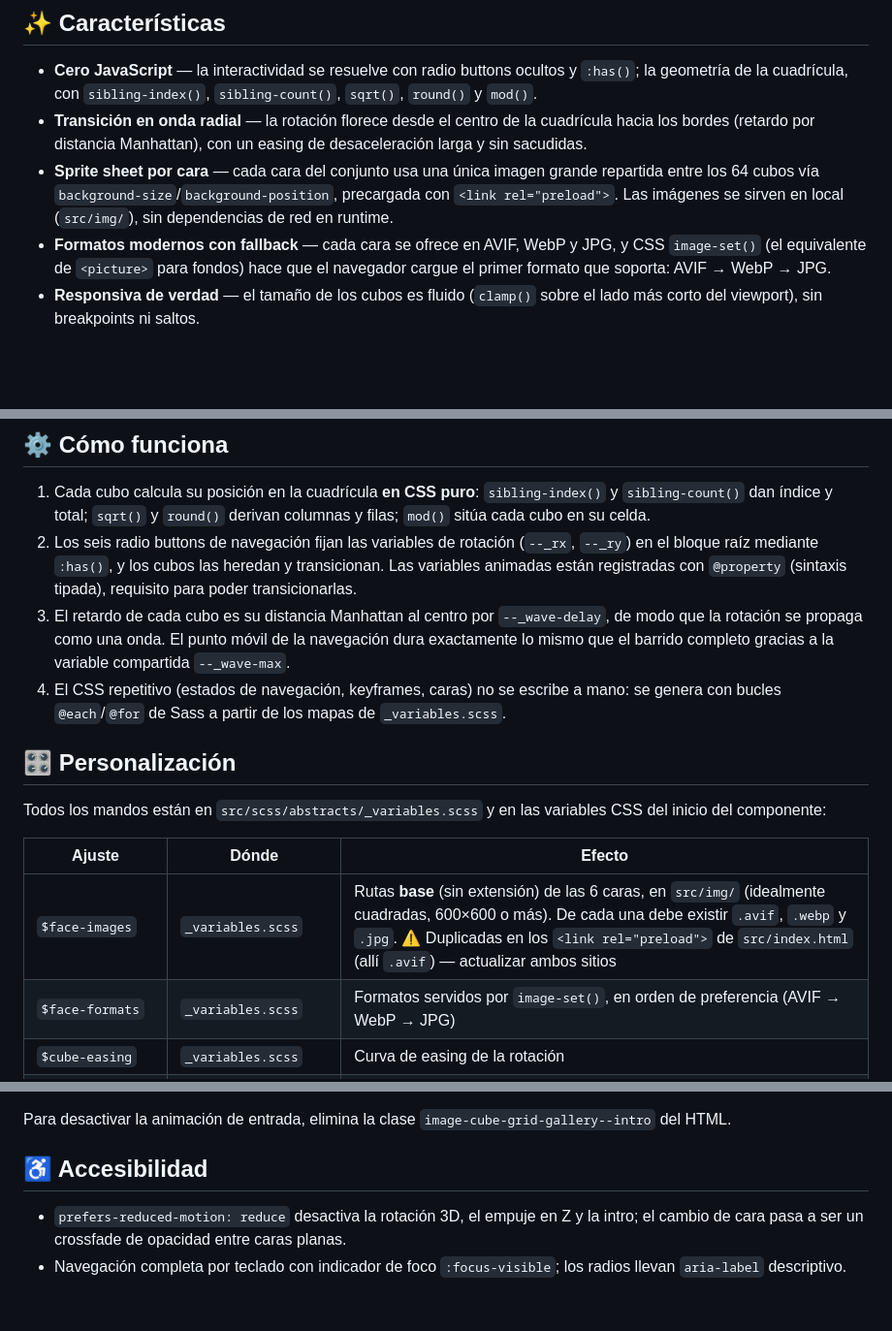
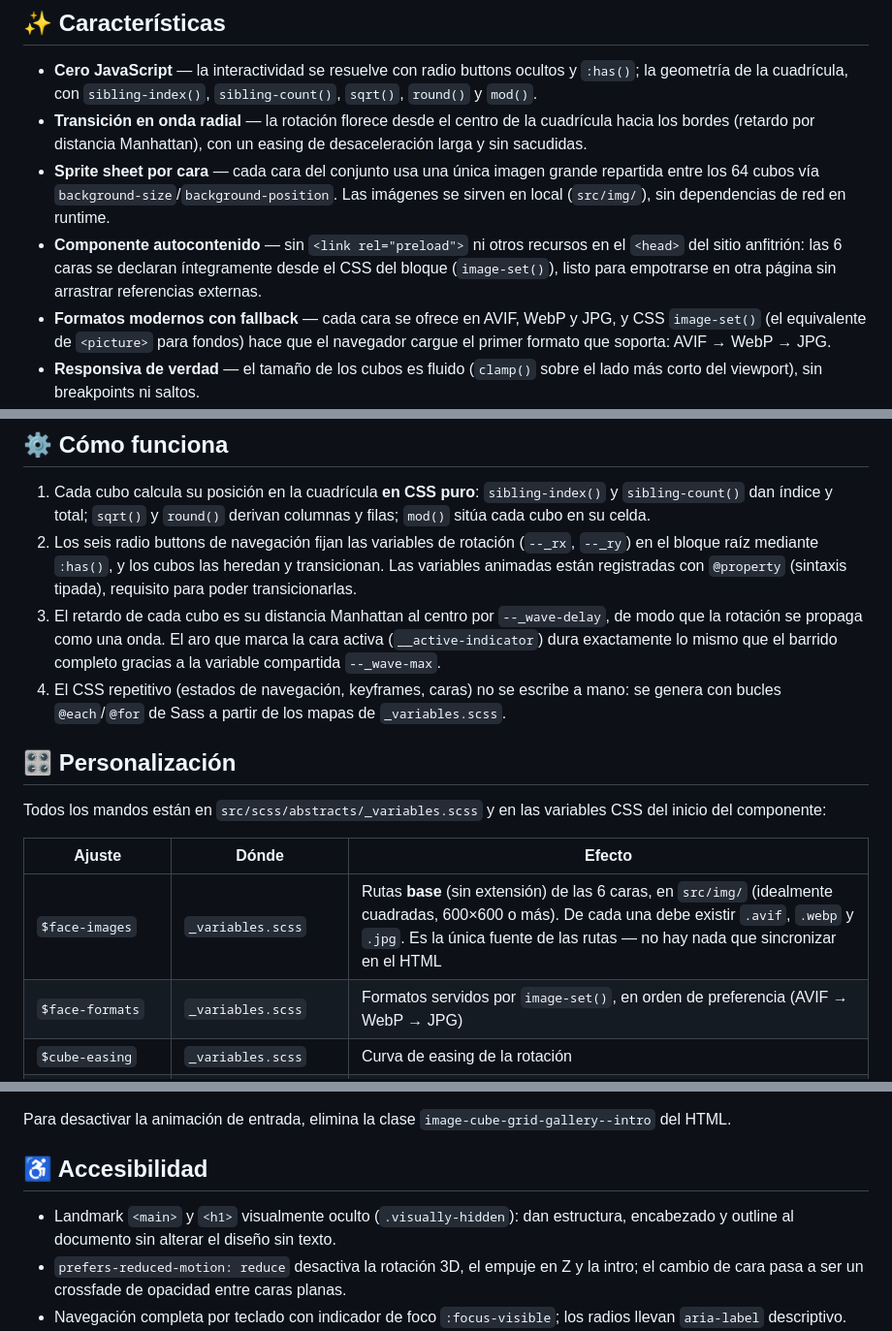
Before and after one commit to JavierTamaritWeb/galeria-imagenes, a Markdown page: README.md, 3 parts joined by grey strips. Shown at 97% size. GitHub-like rendering; blank space fills up the shorter version.

Commit message:
docs: sincroniza README/CLAUDE.md con el estado actual del código
Corrige menciones obsoletas a <link rel="preload"> (eliminado en v1.1.3) y
a __moving-dot (renombrado a __active-indicator en v1.1.6); añade a
README el landmark <main>/<h1> de accesibilidad (v1.1.2) que no estaba
documentado. Sin cambios de código, sin bump de versión.

Co-Authored-By: Claude Fable 5 <noreply@anthropic.com>

```diff
--- a/README.md
+++ b/README.md
@@ -13,7 +13,8 @@
 
 - **Cero JavaScript** — la interactividad se resuelve con radio buttons ocultos y `:has()`; la geometría de la cuadrícula, con `sibling-index()`, `sibling-count()`, `sqrt()`, `round()` y `mod()`.
 - **Transición en onda radial** — la rotación florece desde el centro de la cuadrícula hacia los bordes (retardo por distancia Manhattan), con un easing de desaceleración larga y sin sacudidas.
-- **Sprite sheet por cara** — cada cara del conjunto usa una única imagen grande repartida entre los 64 cubos vía `background-size`/`background-position`, precargada con `<link rel="preload">`. Las imágenes se sirven en local (`src/img/`), sin dependencias de red en runtime.
+- **Sprite sheet por cara** — cada cara del conjunto usa una única imagen grande repartida entre los 64 cubos vía `background-size`/`background-position`. Las imágenes se sirven en local (`src/img/`), sin dependencias de red en runtime.
+- **Componente autocontenido** — sin `<link rel="preload">` ni otros recursos en el `<head>` del sitio anfitrión: las 6 caras se declaran íntegramente desde el CSS del bloque (`image-set()`), listo para empotrarse en otra página sin arrastrar referencias externas.
 - **Formatos modernos con fallback** — cada cara se ofrece en AVIF, WebP y JPG, y CSS `image-set()` (el equivalente de `<picture>` para fondos) hace que el navegador cargue el primer formato que soporta: AVIF → WebP → JPG.
 - **Responsiva de verdad** — el tamaño de los cubos es fluido (`clamp()` sobre el lado más corto del viewport), sin breakpoints ni saltos.
 - **Accesible** — con `prefers-reduced-motion: reduce` el 3D desaparece y el cambio de imagen es un fundido suave; el foco de teclado siempre es visible (`:focus-visible`) y los controles llevan `aria-label`.
@@ -58,7 +59,7 @@ BrowserSync sirve `dist/` con watch y live reload.
 
 1. Cada cubo calcula su posición en la cuadrícula **en CSS puro**: `sibling-index()` y `sibling-count()` dan índice y total; `sqrt()` y `round()` derivan columnas y filas; `mod()` sitúa cada cubo en su celda.
 2. Los seis radio buttons de navegación fijan las variables de rotación (`--_rx`, `--_ry`) en el bloque raíz mediante `:has()`, y los cubos las heredan y transicionan. Las variables animadas están registradas con `@property` (sintaxis tipada), requisito para poder transicionarlas.
-3. El retardo de cada cubo es su distancia Manhattan al centro por `--_wave-delay`, de modo que la rotación se propaga como una onda. El punto móvil de la navegación dura exactamente lo mismo que el barrido completo gracias a la variable compartida `--_wave-max`.
+3. El retardo de cada cubo es su distancia Manhattan al centro por `--_wave-delay`, de modo que la rotación se propaga como una onda. El aro que marca la cara activa (`__active-indicator`) dura exactamente lo mismo que el barrido completo gracias a la variable compartida `--_wave-max`.
 4. El CSS repetitivo (estados de navegación, keyframes, caras) no se escribe a mano: se genera con bucles `@each`/`@for` de Sass a partir de los mapas de `_variables.scss`.
 
 ## 🎛️ Personalización
@@ -67,7 +68,7 @@ Todos los mandos están en `src/scss/abstracts/_variables.scss` y en las variabl
 
 | Ajuste | Dónde | Efecto |
 | --- | --- | --- |
-| `$face-images` | `_variables.scss` | Rutas **base** (sin extensión) de las 6 caras, en `src/img/` (idealmente cuadradas, 600×600 o más). De cada una debe existir `.avif`, `.webp` y `.jpg`. ⚠️ Duplicadas en los `<link rel="preload">` de `src/index.html` (allí `.avif`) — actualizar ambos sitios |
+| `$face-images` | `_variables.scss` | Rutas **base** (sin extensión) de las 6 caras, en `src/img/` (idealmente cuadradas, 600×600 o más). De cada una debe existir `.avif`, `.webp` y `.jpg`. Es la única fuente de las rutas — no hay nada que sincronizar en el HTML |
 | `$face-formats` | `_variables.scss` | Formatos servidos por `image-set()`, en orden de preferencia (AVIF → WebP → JPG) |
 | `$cube-easing` | `_variables.scss` | Curva de easing de la rotación |
 | `$cube-count` | `_variables.scss` | Número de cubos — debe coincidir con los `<div>` del HTML |
@@ -80,6 +81,7 @@ Para desactivar la animación de entrada, elimina la clase `image-cube-grid-gall
 
 ## ♿ Accesibilidad
 
+- Landmark `<main>` y `<h1>` visualmente oculto (`.visually-hidden`): dan estructura, encabezado y outline al documento sin alterar el diseño sin texto.
 - `prefers-reduced-motion: reduce` desactiva la rotación 3D, el empuje en Z y la intro; el cambio de cara pasa a ser un crossfade de opacidad entre caras planas.
 - Navegación completa por teclado con indicador de foco `:focus-visible`; los radios llevan `aria-label` descriptivo.
 - Sin soporte CSS suficiente, se muestra un mensaje explicativo en lugar de una galería rota.
```
Also changed, not shown: CLAUDE.md (+2 -2 lines).
